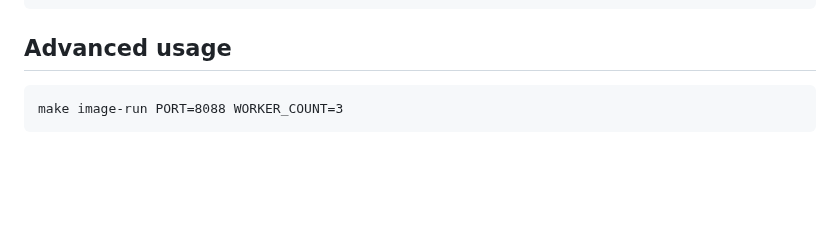
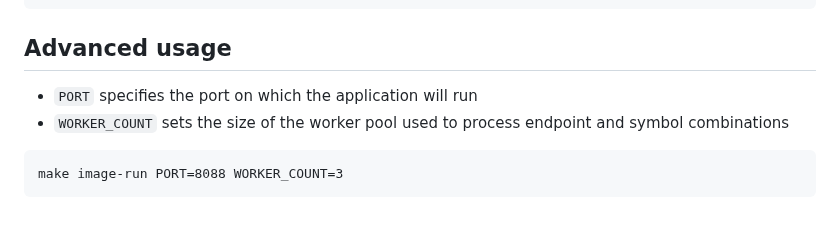
Before and after one commit to k37y/gvs, a Markdown page: README.md, the part around the change. Rendered like a GitHub page; blank space fills up the shorter version.

````diff
--- a/README.md
+++ b/README.md
@@ -127,6 +127,8 @@ $ curl --silent \
 }
 ```
 ## Advanced usage
+* `PORT` specifies the port on which the application will run
+* `WORKER_COUNT` sets the size of the worker pool used to process endpoint and symbol combinations
 ```
 make image-run PORT=8088 WORKER_COUNT=3
 ```
````
